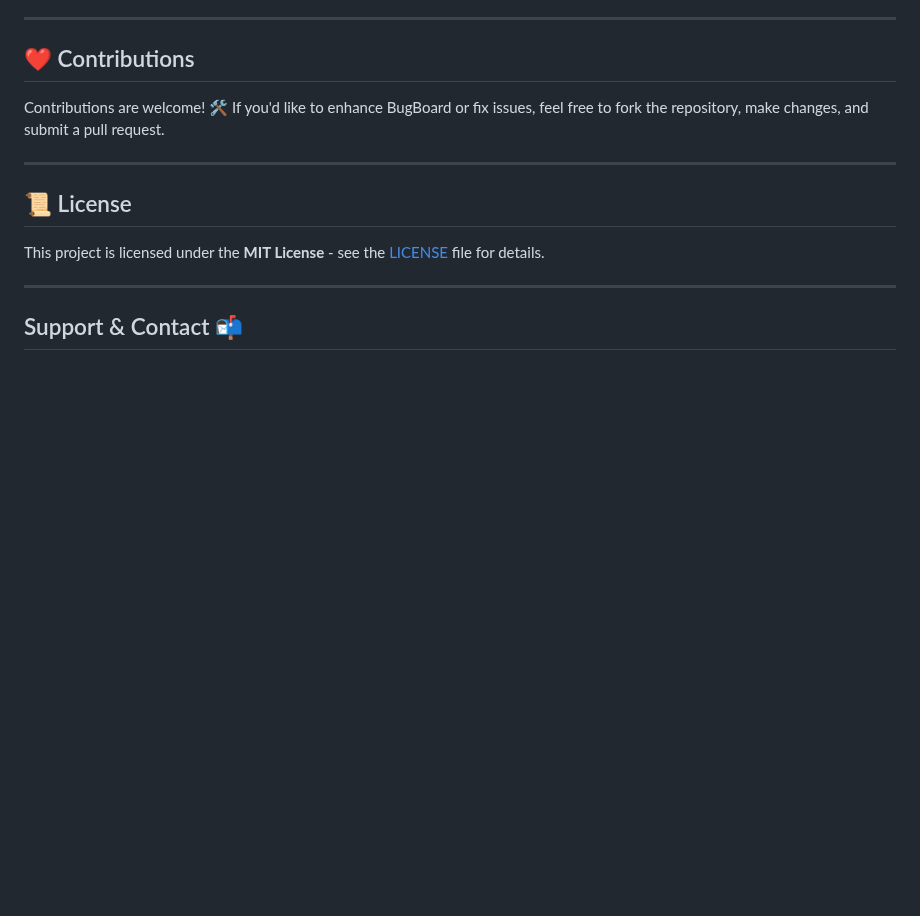
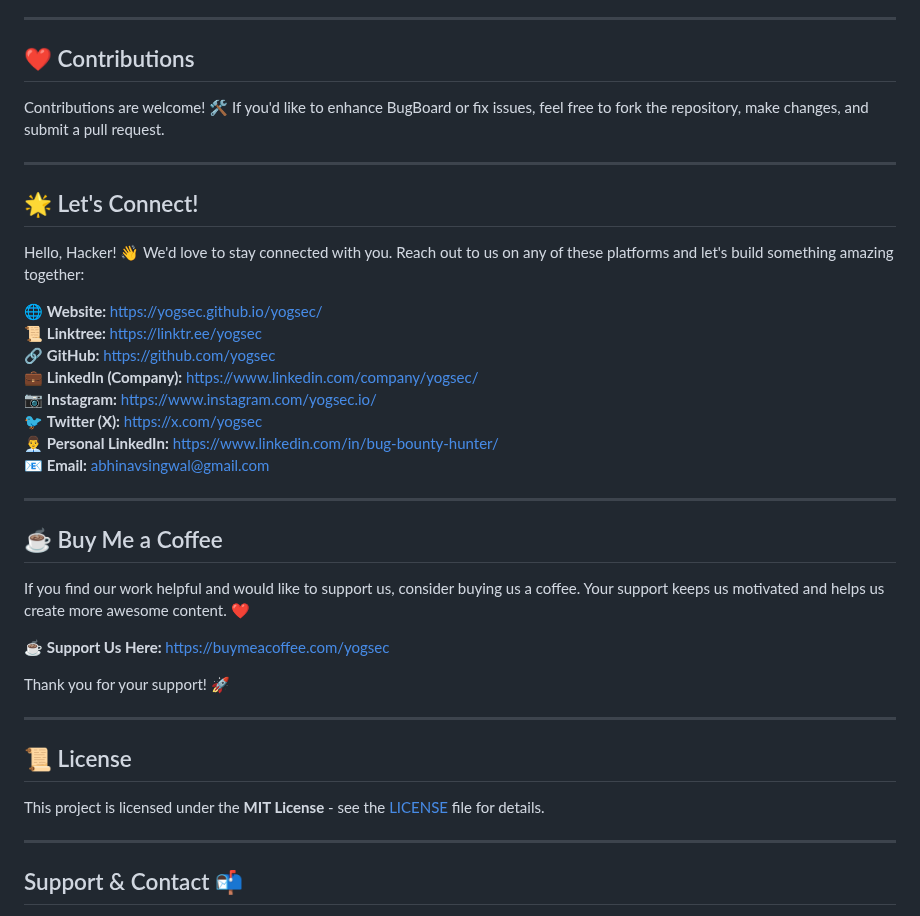
Before and after one commit to yogsec/BugBoard, a Markdown page: README.md, the part around one of its changes. Rendered like a GitHub page; blank space fills up the shorter version.

```diff
--- a/README.md
+++ b/README.md
@@ -61,6 +61,30 @@ BugBoard has an advanced **Pro Edition** for users looking for additional featur
 Contributions are welcome! 🛠️ If you'd like to enhance BugBoard or fix issues, feel free to fork the repository, make changes, and submit a pull request.
 
 ---
+## 🌟 Let's Connect!
+
+Hello, Hacker! 👋 We'd love to stay connected with you. Reach out to us on any of these platforms and let's build something amazing together:
+
+🌐 **Website:** [https://yogsec.github.io/yogsec/](https://yogsec.github.io/yogsec/)
+📜 **Linktree:** [https://linktr.ee/yogsec](https://linktr.ee/yogsec)
+🔗 **GitHub:** [https://github.com/yogsec](https://github.com/yogsec)
+💼 **LinkedIn (Company):** [https://www.linkedin.com/company/yogsec/](https://www.linkedin.com/company/yogsec/)
+📷 **Instagram:** [https://www.instagram.com/yogsec.io/](https://www.instagram.com/yogsec.io/)
+🐦 **Twitter (X):** [https://x.com/yogsec](https://x.com/yogsec)
+👨‍💼 **Personal LinkedIn:** [https://www.linkedin.com/in/bug-bounty-hunter/](https://www.linkedin.com/in/bug-bounty-hunter/)
+📧 **Email:** abhinavsingwal@gmail.com
+
+---
+
+## ☕ Buy Me a Coffee
+
+If you find our work helpful and would like to support us, consider buying us a coffee. Your support keeps us motivated and helps us create more awesome content. ❤️
+
+☕ **Support Us Here:** [https://buymeacoffee.com/yogsec](https://buymeacoffee.com/yogsec)
+
+Thank you for your support! 🚀
+
+---
 
 ## 📜 License
 
```
Also changed, not shown: other parts of README.md (+1 -1 lines).
